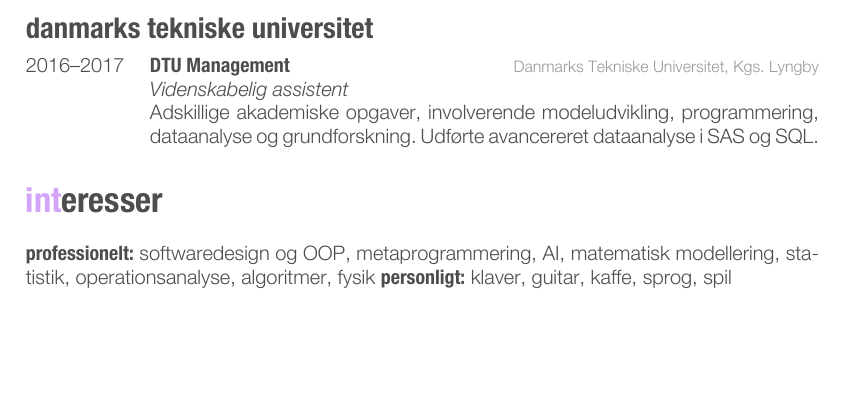
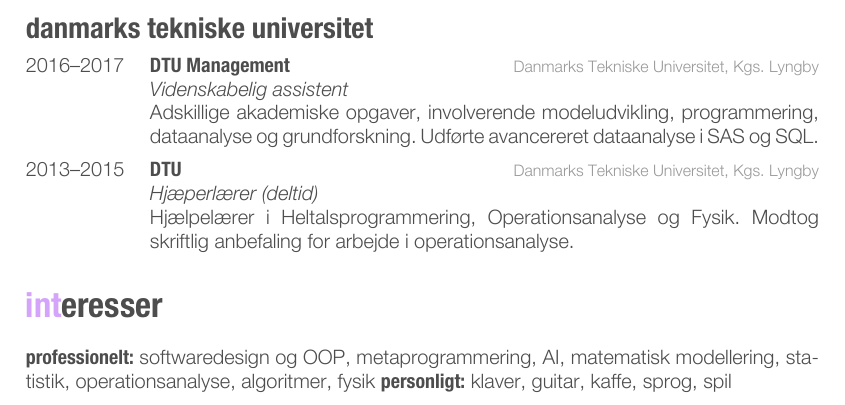
Before and after one commit to mschioeler/cv, a LaTeX CV (dk/cv.tex): part of page 2 of 2, cut so that both start at the same text, the shorter picture padded with empty space. Compiled offline with XeLaTeX.

Commit message:
Revert "Remove DTU assistant researcher entry"
This reverts commit 63cb722b625cc066f25dfbc08ad2639b0c37b06b.

```diff
--- a/dk/cv.tex
+++ b/dk/cv.tex
@@ -165,6 +165,13 @@
 {\emph{Videnskabelig assistent}\\
 Adskillige akademiske opgaver, involverende modeludvikling, programmering, dataanalyse og grundforskning. Udførte avancereret dataanalyse i SAS og SQL.}
 
+\entry
+{2013--2015}
+{DTU}
+{Danmarks Tekniske Universitet, Kgs. Lyngby}
+{\emph{Hjæperlærer (deltid)}\\
+Hjælpelærer i Heltalsprogrammering, Operationsanalyse og Fysik. Modtog skriftlig anbefaling for arbejde i operationsanalyse.}
+
 \end{entrylist}
 
 
```
